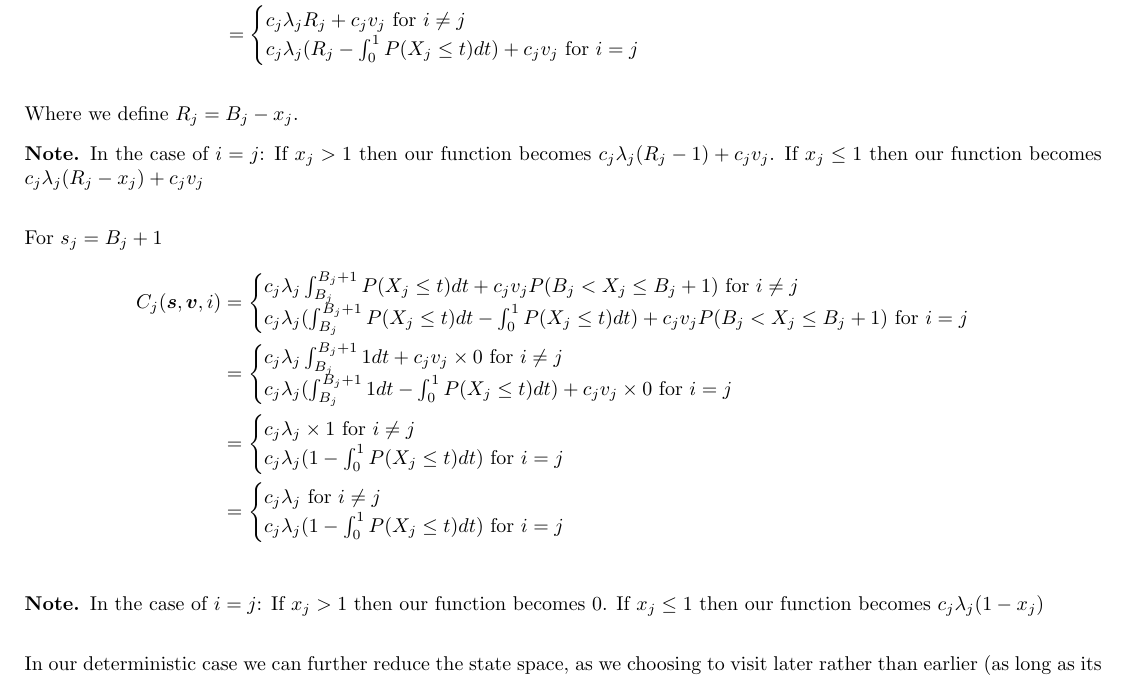
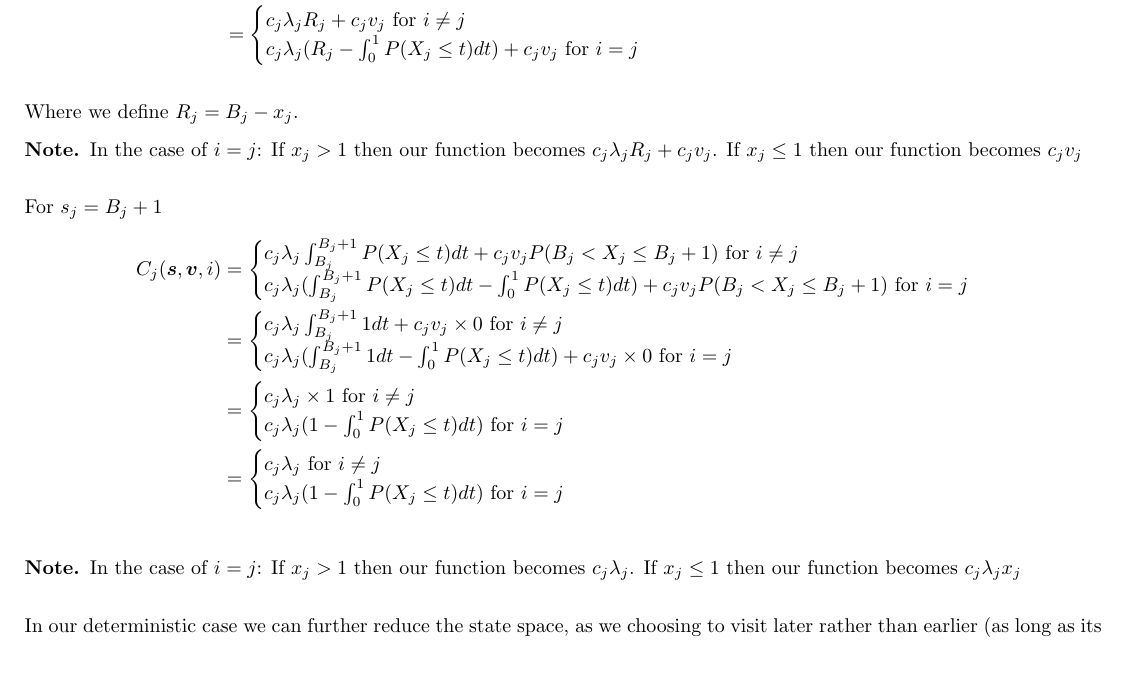
Before and after one commit to Tomlowbridge07/Observable-Random-Attacker, a LaTeX document (Report template.tex): part of page 8 of 22, cut so that both start at the same text. Compiled offline with pdfLaTeX.

Commit message:
Edited x>1 and x<=1

```diff
--- a/Report template.tex
+++ b/Report template.tex
@@ -467,8 +467,8 @@ Where we define $R_{j}=B_{j}-x_{j}$.
 
 \begin{note}
 In the case of $i=j$:
-If $x_{j} > 1$ then our function becomes $c_{j} \lambda_{j} (R_{j}-1) + c_{j} v_{j}$.
-If $x_{j} \leq 1$ then our function becomes $c_{j} \lambda_{j} (R_{j}-x_{j}) + c_{j} v_{j}$
+If $x_{j} > 1$ then our function becomes $c_{j} \lambda_{j} R_{j} + c_{j} v_{j}$.
+If $x_{j} \leq 1$ then our function becomes $c_{j} v_{j}$
 \end{note}
 
 
@@ -494,8 +494,8 @@ c_{j} \lambda_{j} (1 - \int_{0}^{1} P(X_{j} \leq t) dt) \text{ for } i=j \\
 
 \begin{note}
 In the case of $i=j$:
-If $x_{j} > 1$ then our function becomes $0$.
-If $x_{j} \leq 1$ then our function becomes $c_{j} \lambda_{j} (1-x_{j})$
+If $x_{j} > 1$ then our function becomes $c_{j} \lambda_{j}$.
+If $x_{j} \leq 1$ then our function becomes $c_{j} \lambda_{j} x_{j}$
 \end{note}
 
 In our deterministic case we can further reduce the state space, as we choosing to visit later rather than earlier (as long as its not too late) allows us to possibly catch more (as we know when the attacks can start to finish). So we limit the state space with non-zero observed attackers to only have $s_{j}=B_{j},B_{j}+1$ , as visiting at then gets any attacks caught when visiting at any $s_{j} < B_{j}$.
```
Also changed, not shown: Report template.pdf, 3 other files.
